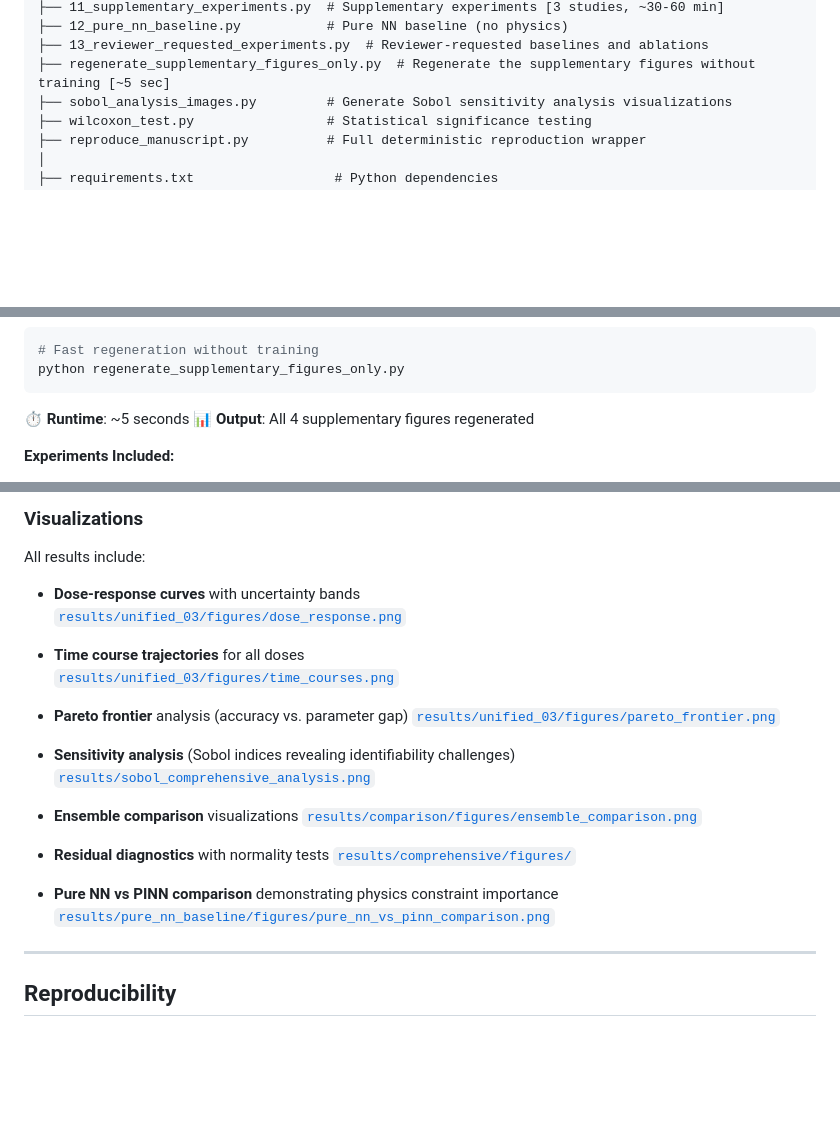
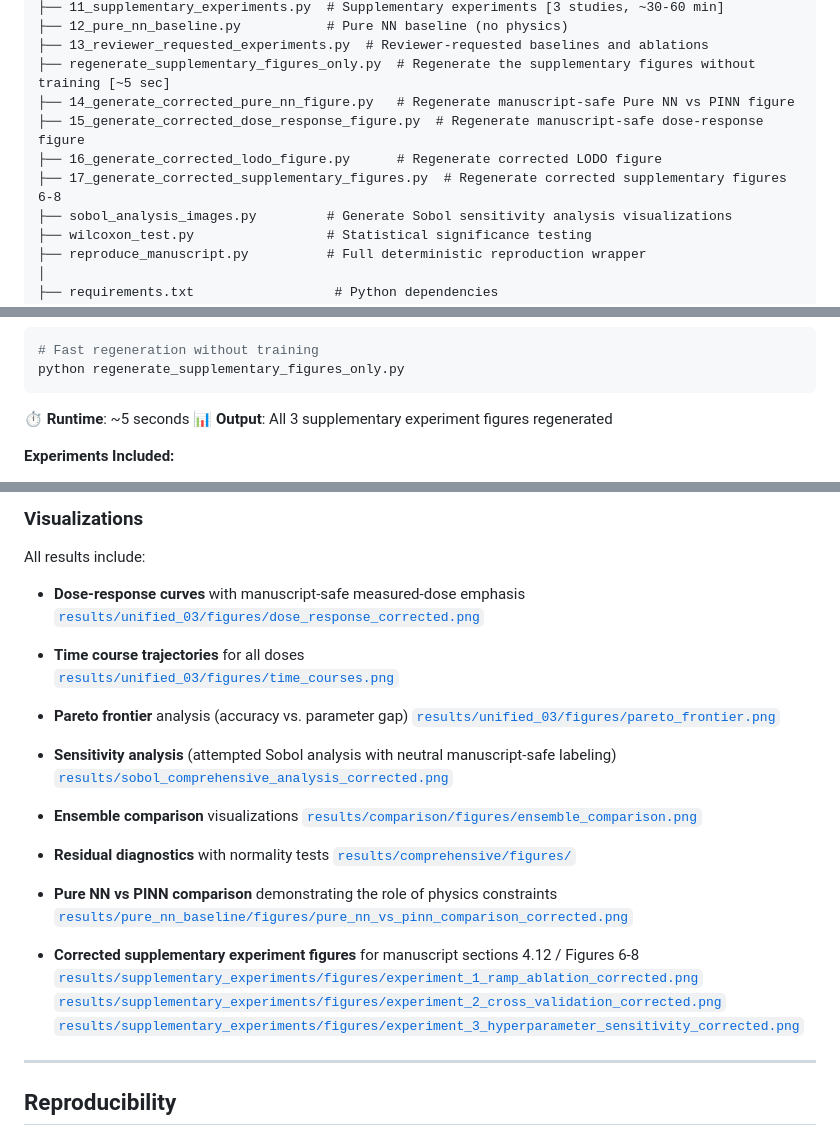
Before and after one commit to jurjsorinliviu/PINN-Modeling-of-Glucocorticoid-Renin-Regulation, a Markdown page: README.md, 3 parts joined by grey strips. GitHub-like rendering; blank space fills up the shorter version.

Commit message:
Update README with new figures and corrections
Added corrected figures for Pure NN vs PINN, dose-response, LODO, and supplementary experiments. Updated output descriptions and added new scripts for figure generation.

````diff
--- a/README.md
+++ b/README.md
@@ -140,6 +140,10 @@ We developed a **PINN ensemble** that achieves **R² = 0.803 ± 0.015** on exper
 ├── 12_pure_nn_baseline.py           # Pure NN baseline (no physics)
 ├── 13_reviewer_requested_experiments.py  # Reviewer-requested baselines and ablations
 ├── regenerate_supplementary_figures_only.py  # Regenerate the supplementary figures without training [~5 sec]
+├── 14_generate_corrected_pure_nn_figure.py   # Regenerate manuscript-safe Pure NN vs PINN figure
+├── 15_generate_corrected_dose_response_figure.py  # Regenerate manuscript-safe dose-response figure
+├── 16_generate_corrected_lodo_figure.py      # Regenerate corrected LODO figure
+├── 17_generate_corrected_supplementary_figures.py  # Regenerate corrected supplementary figures 6-8
 ├── sobol_analysis_images.py         # Generate Sobol sensitivity analysis visualizations
 ├── wilcoxon_test.py                 # Statistical significance testing
 ├── reproduce_manuscript.py          # Full deterministic reproduction wrapper
@@ -247,7 +251,7 @@ python regenerate_supplementary_figures_only.py
 ```
 
 ⏱ **Runtime**: ~5 seconds
-📊 **Output**: All 4 supplementary figures regenerated
+📊 **Output**: All 3 supplementary experiment figures regenerated
 
 **Experiments Included:**
 
@@ -430,8 +434,8 @@ All ensemble members must satisfy biological constraints:
 
 All results include:
 
-- **Dose-response curves** with uncertainty bands
-  [`results/unified_03/figures/dose_response.png`](results/unified_03/figures/dose_response.png)
+- **Dose-response curves** with manuscript-safe measured-dose emphasis
+  [`results/unified_03/figures/dose_response_corrected.png`](results/unified_03/figures/dose_response_corrected.png)
 
 - **Time course trajectories** for all doses
   [`results/unified_03/figures/time_courses.png`](results/unified_03/figures/time_courses.png)
@@ -439,8 +443,8 @@ All results include:
 - **Pareto frontier** analysis (accuracy vs. parameter gap)
   [`results/unified_03/figures/pareto_frontier.png`](results/unified_03/figures/pareto_frontier.png)
 
-- **Sensitivity analysis** (Sobol indices revealing identifiability challenges)
-  [`results/sobol_comprehensive_analysis.png`](results/sobol_comprehensive_analysis.png)
+- **Sensitivity analysis** (attempted Sobol analysis with neutral manuscript-safe labeling)
+  [`results/sobol_comprehensive_analysis_corrected.png`](results/sobol_comprehensive_analysis_corrected.png)
 
 - **Ensemble comparison** visualizations
   [`results/comparison/figures/ensemble_comparison.png`](results/comparison/figures/ensemble_comparison.png)
@@ -448,8 +452,13 @@ All results include:
 - **Residual diagnostics** with normality tests
   [`results/comprehensive/figures/`](results/comprehensive/figures/)
 
-- **Pure NN vs PINN comparison** demonstrating physics constraint importance
-  [`results/pure_nn_baseline/figures/pure_nn_vs_pinn_comparison.png`](results/pure_nn_baseline/figures/pure_nn_vs_pinn_comparison.png)
+- **Pure NN vs PINN comparison** demonstrating the role of physics constraints
+  [`results/pure_nn_baseline/figures/pure_nn_vs_pinn_comparison_corrected.png`](results/pure_nn_baseline/figures/pure_nn_vs_pinn_comparison_corrected.png)
+
+- **Corrected supplementary experiment figures** for manuscript sections 4.12 / Figures 6-8
+  [`results/supplementary_experiments/figures/experiment_1_ramp_ablation_corrected.png`](results/supplementary_experiments/figures/experiment_1_ramp_ablation_corrected.png)
+  [`results/supplementary_experiments/figures/experiment_2_cross_validation_corrected.png`](results/supplementary_experiments/figures/experiment_2_cross_validation_corrected.png)
+  [`results/supplementary_experiments/figures/experiment_3_hyperparameter_sensitivity_corrected.png`](results/supplementary_experiments/figures/experiment_3_hyperparameter_sensitivity_corrected.png)
 
 ---
 
````
Also changed, not shown: other parts of README.md (+1 -0 lines).
